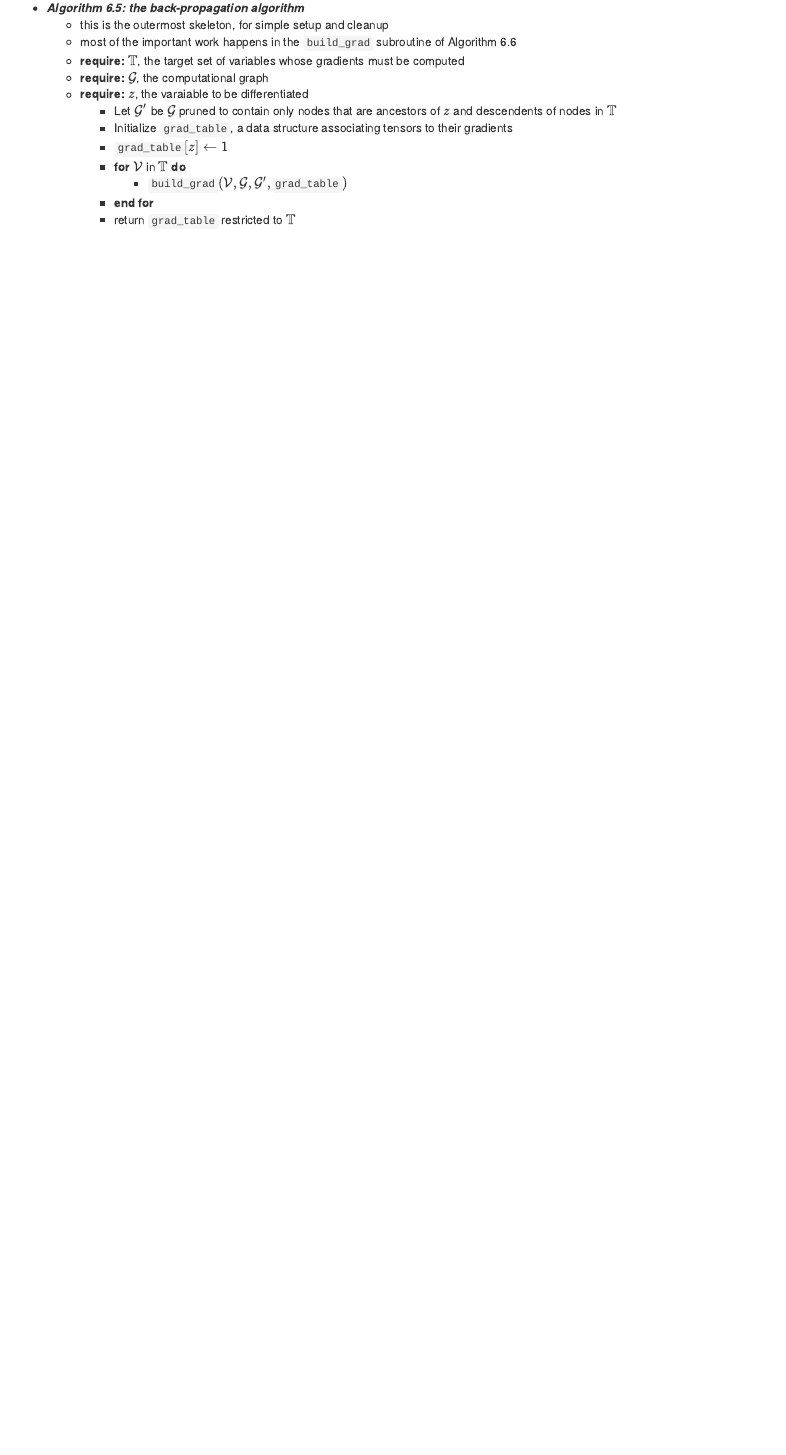
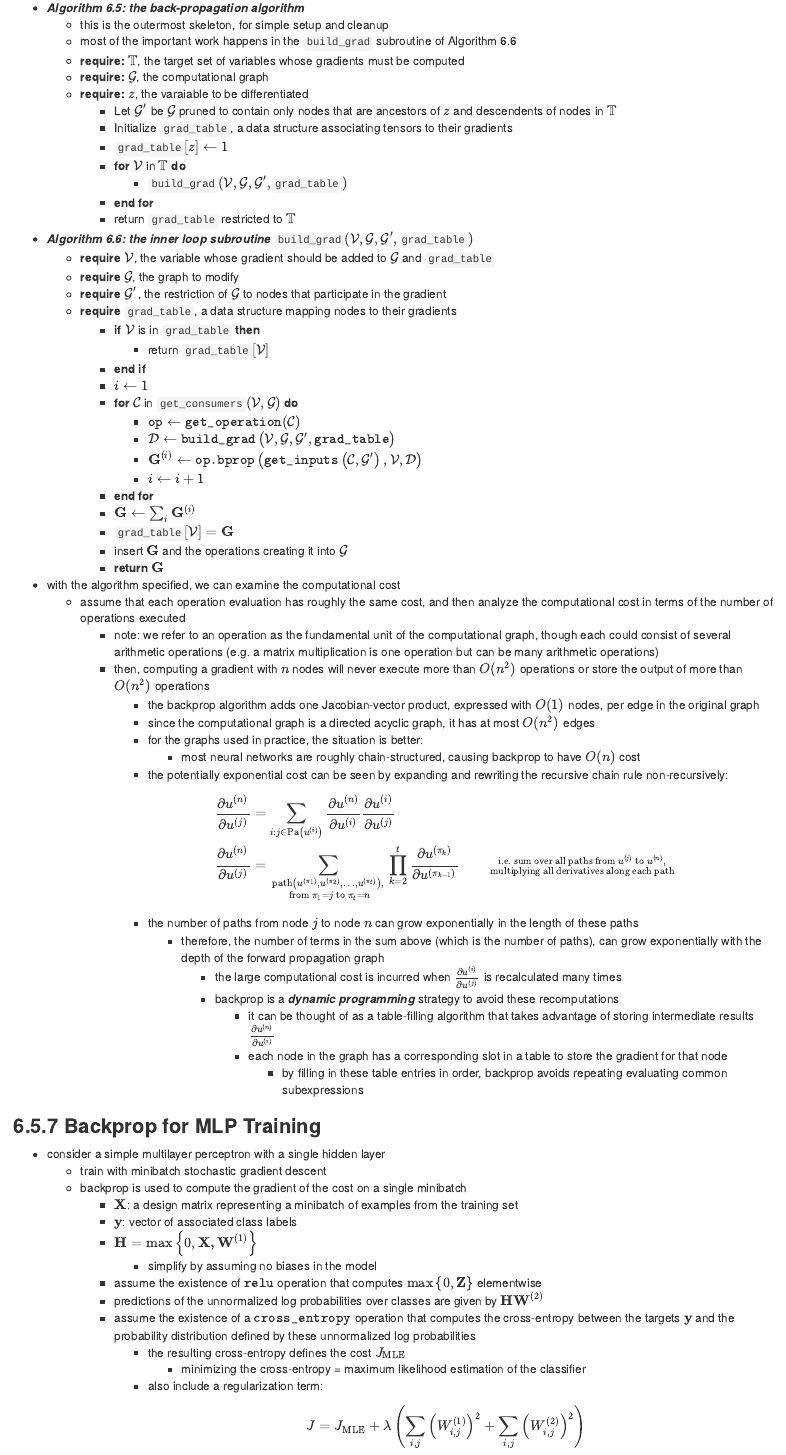
Before and after one commit to james-chuang/DLbook, an R Markdown document (ch6_deep_feedforward_networks/ch6_deep_ff_networks.Rmd): the page in a window 1100 px wide, from 5180 px down before the commit and from 5200 px down after it, so that both start at the same text. The pictures show the output file ch6_deep_feedforward_networks/ch6_deep_ff_networks.html that the author committed with the source, opened offline.

Commit message:
More notes on backprop.

```diff
--- a/ch6_deep_feedforward_networks/ch6_deep_ff_networks.Rmd
+++ b/ch6_deep_feedforward_networks/ch6_deep_ff_networks.Rmd
@@ -250,3 +250,65 @@ knitr::opts_chunk$set(echo = TRUE)
               - `build_grad`$( \mathcal{V}, \mathcal{G}, \mathcal{G}^\prime,$`grad_table`$)$
           - **end for**
           - return `grad_table` restricted to $\mathbb{T}$
+  - ***Algorithm 6.6: the inner loop subroutine*** `build_grad`$(\mathcal{V}, \mathcal{G}, \mathcal{G}^\prime,$`grad_table`$)$
+      - **require** $\mathcal{V}$, the variable whose gradient should be added to $\mathcal{G}$ and `grad_table`
+      - **require** $\mathcal{G}$, the graph to modify
+      - **require** $\mathcal{G}^\prime$, the restriction of $\mathcal{G}$ to nodes that participate in the gradient
+      - **require** `grad_table`, a data structure mapping nodes to their gradients
+          - **if** $\mathcal{V}$ is in `grad_table` **then**
+              - return `grad_table`$[\mathcal{V}]$
+          - **end if**
+          - $i \gets 1$
+          - **for** $\mathcal{C}$ in `get_consumers`$(\mathcal{V}, \mathcal{G})$ **do**
+              - $\texttt{op} \gets \texttt{get_operation}(\mathcal{C})$
+              - $\mathcal{D} \gets \texttt{build_grad}\left(\mathcal{V}, \mathcal{G}, \mathcal{G}^\prime, \texttt{grad_table} \right)$
+              - $\mathbf{G}^{(i)} \gets \texttt{op.bprop}\left(\texttt{get_inputs}\left(\mathcal{C}, \mathcal{G}^\prime \right), \mathcal{V}, \mathcal{D} \right)$
+              - $i \gets i + 1$
+          - **end for**
+          - $\mathbf{G} \gets \sum_i \mathbf{G}^{(i)}$
+          - `grad_table`$[\mathcal{V}] = \mathbf{G}$
+          - insert $\mathbf{G}$ and the operations creating it into $\mathcal{G}$
+          - **return** $\mathbf{G}$
+  - with the algorithm specified, we can examine the computational cost
+      - assume that each operation evaluation has roughly the same cost, and then analyze the computational cost in terms of the number of operations executed
+          - note: we refer to an operation as the fundamental unit of the computational graph, though each could consist of several arithmetic operations (e.g. a matrix multiplication is one operation but can be many arithmetic operations)
+          - then, computing a gradient with $n$ nodes will never execute more than $O(n^2)$ operations or store the output of more than $O(n^2)$ operations
+              - the backprop algorithm adds one Jacobian-vector product, expressed with $O(1)$ nodes, per edge in the original graph
+              - since the computational graph is a directed acyclic graph, it has at most $O(n^2)$ edges
+              - for the graphs used in practice, the situation is better:
+                  - most neural networks are roughly chain-structured, causing backprop to have $O(n)$ cost
+              - the potentially exponential cost can be seen by expanding and rewriting the recursive chain rule non-recursively:
+
+              $$
+              \begin{align}
+              \frac{\partial u^{(n)}}{\partial u^{(j)}} & = \sum_{i:j \in \text{Pa}\left(u^{(i)} \right)} \frac{\partial u^{(n)}}{\partial u^{(i)}} \frac{\partial u^{(i)}}{\partial u^{(j)}} \\
+              \frac{\partial u^{(n)}}{\partial u^{(j)}} & = \sum_{\substack{{\text{path} \left(u^{(\pi_1)}, u^{(\pi_2)}, \dots, u^{(\pi_t)} \right),} \\{ \text{ from } \pi_1=j \text{ to } \pi_t=n}}} \prod_{k=2}^t \frac{\partial u^{(\pi_k)}}{\partial u^{(\pi_{k-1})}} & \substack{{\text{i.e. sum over all paths from } u^{(j)} \text{ to } u^{(n)},} \\ { \text{multiplying all derivatives along each path}}}\\
+              \end{align}
+              $$
+              - the number of paths from node $j$ to node $n$ can grow exponentially in the length of these paths
+                  - therefore, the number of terms in the sum above (which is the number of paths), can grow exponentially with the depth of the forward propagation graph
+                      - the large computational cost is incurred when $\frac{\partial u^{(i)}}{\partial u^{(j)}}$ is recalculated many times
+                      - backprop is a ***dynamic programming*** strategy to avoid these recomputations
+                          - it can be thought of as a table-filling algorithm that takes advantage of storing intermediate results $\frac{\partial u^{(n)}}{\partial u^{(i)}}$
+                          - each node in the graph has a corresponding slot in a table to store the gradient for that node
+                              - by filling in these table entries in order, backprop avoids repeating evaluating common subexpressions
+
+### **6.5.7 Backprop for MLP Training**
+
+  - consider a simple multilayer perceptron with a single hidden layer
+      - train with minibatch stochastic gradient descent
+      - backprop is used to compute the gradient of the cost on a single minibatch
+          - $\mathbf{X}$: a design matrix representing a minibatch of examples from the training set
+          - $\mathbf{y}$: vector of associated class labels
+          - $\mathbf{H} = \max \left\{0, \mathbf{XW}^{(1)} \right\}$
+              - simplify by assuming no biases in the model
+          - assume the existence of $\texttt{relu}$ operation that computes $\max \left\{0, \mathbf{Z} \right\}$ elementwise
+          - predictions of the unnormalized log probabilities over classes are given by $\mathbf{HW}^{(2)}$
+          - assume the existence of a $\texttt{cross_entropy}$ operation that computes the cross-entropy between the targets $\mathbf{y}$ and the probability distribution defined by these unnormalized log probabilities
+              - the resulting cross-entropy defines the cost $J_{\text{MLE}}$
+                  - minimizing the cross-entropy = maximum likelihood estimation of the classifier
+              - also include a regularization term:
+
+              $$
+              J = J_{\text{MLE}} + \lambda \left(\sum_{i,j} \left(W_{i,j}^{(1)} \right)^2 + \sum_{i,j} \left(W_{i,j}^{(2)} \right)^2 \right)
+              $$
```
Also changed, not shown: ch6_deep_feedforward_networks/ch6_deep_ff_networks.html, ch6_deep_feedforward_networks/ch6_deep_ff_networks.Rmd (2 more changed lines).
